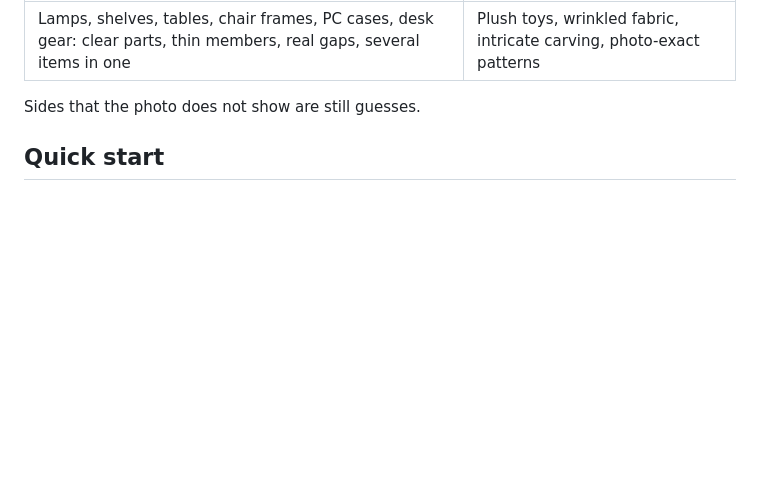
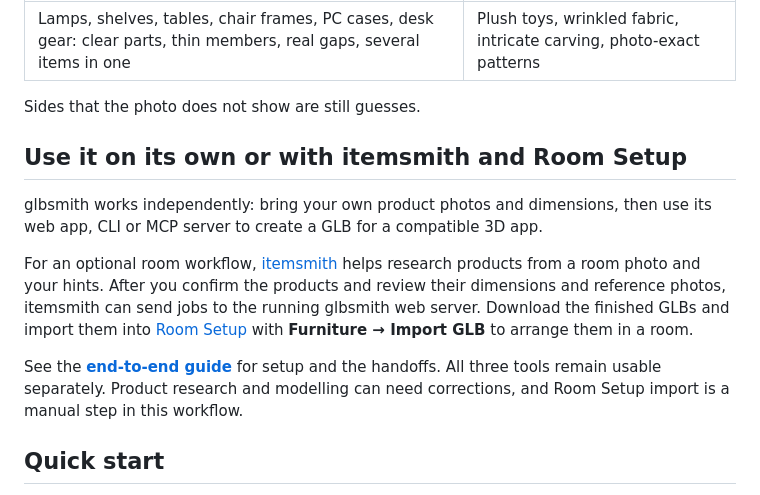
Before and after one commit to maromocooo/glbsmith, a Markdown page: README.md, the part around the change. Drawn GitHub-style; blank space fills up the shorter version.

Commit message:
docs: explain standalone use and the optional room workflow

```diff
--- a/README.md
+++ b/README.md
@@ -32,6 +32,14 @@ This run used seven photos, four of them painted, and made a model of 74 parts,
 | Lamps, shelves, tables, chair frames, PC cases, desk gear: clear parts, thin members, real gaps, several items in one | Plush toys, wrinkled fabric, intricate carving, photo-exact patterns |
 
 Sides that the photo does not show are still guesses.
+
+## Use it on its own or with itemsmith and Room Setup
+
+glbsmith works independently: bring your own product photos and dimensions, then use its web app, CLI or MCP server to create a GLB for a compatible 3D app.
+
+For an optional room workflow, [itemsmith](https://github.com/maromocooo/itemsmith) helps research products from a room photo and your hints. After you confirm the products and review their dimensions and reference photos, itemsmith can send jobs to the running glbsmith web server. Download the finished GLBs and import them into [Room Setup](https://github.com/maromocooo/room-setup) with **Furniture → Import GLB** to arrange them in a room.
+
+See the **[end-to-end guide](https://github.com/maromocooo/room-setup/blob/main/docs/end-to-end.md)** for setup and the handoffs. All three tools remain usable separately. Product research and modelling can need corrections, and Room Setup import is a manual step in this workflow.
 
 ## Quick start
 
```
